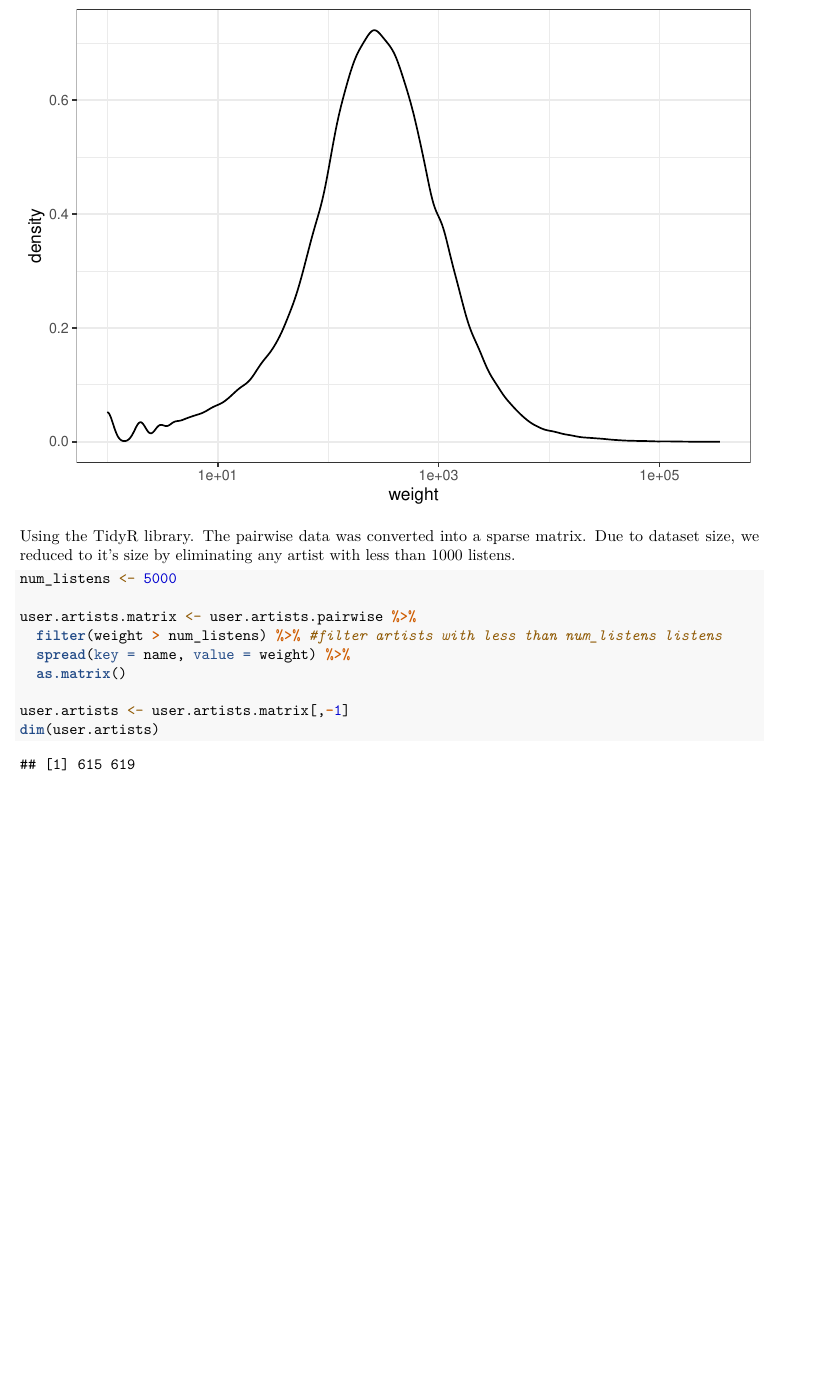
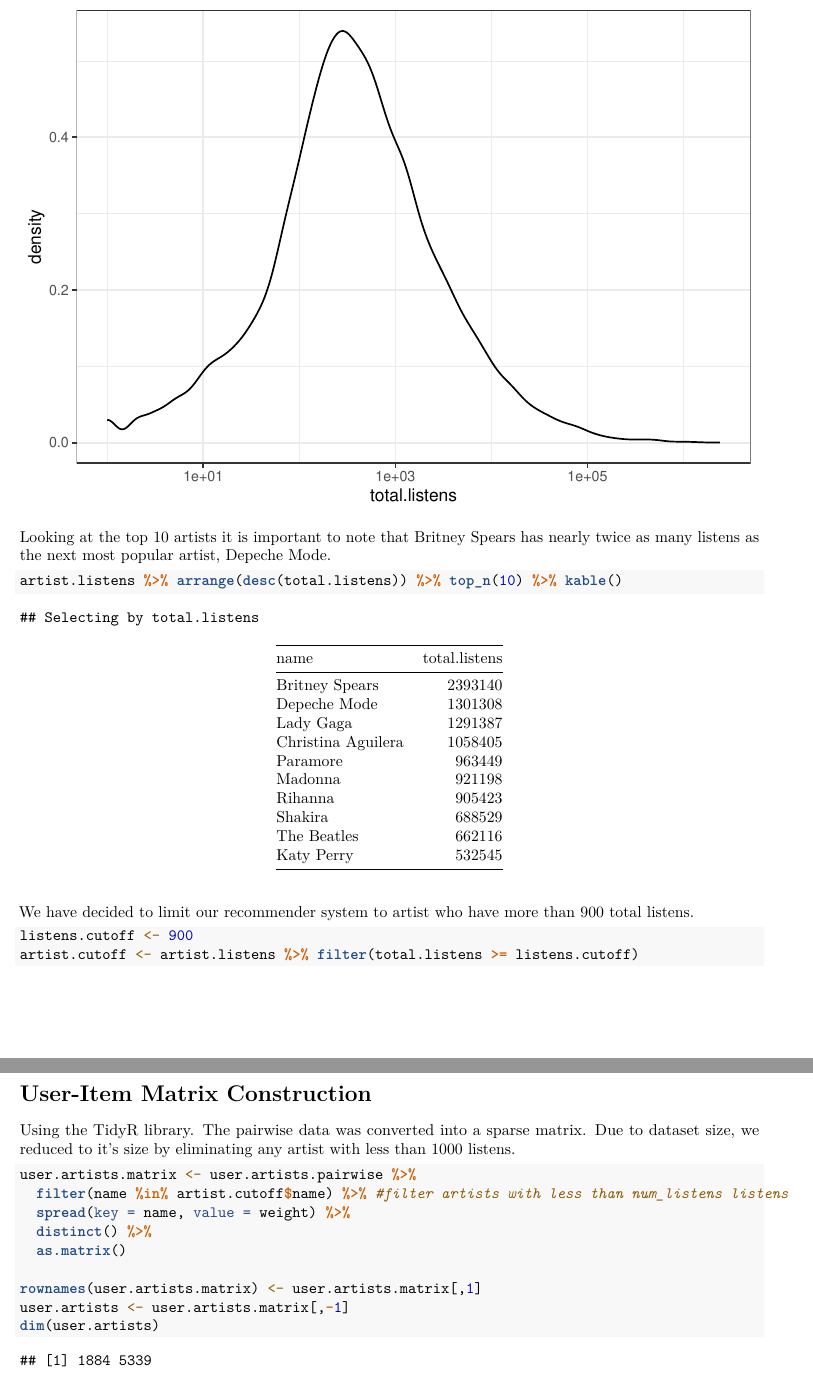
Before and after one commit to jhamski/643-RecommenderSystems, an R Markdown document (Assignments/Project 4/HamskiNguy_Project4.Rmd): part of page 2 of 2 before the commit and two parts of pages 3 and 4 of 4 after it, the two joined at a grey line, cut at the place of the change, the shorter picture padded with empty space. Rendered offline with R 4.5, knitr and Pandoc, then LaTeX, with nearby package versions.

Commit message:
Fixed 'number of listens' cutoff method

````diff
--- a/Assignments/Project 4/HamskiNguy_Project4.Rmd
+++ b/Assignments/Project 4/HamskiNguy_Project4.Rmd
@@ -42,12 +59,24 @@ ggplot(user.artists.pairwise, aes(x = weight)) + geom_density() + theme_bw() + s
+Looking at the top 10 artists it is important to note that Britney Spears has nearly twice as many listens as the next most popular artist, Depeche Mode.
+```{r}
+artist.listens %>% arrange(desc(total.listens)) %>% top_n(10) %>% kable()
+```
+
+We have decided to limit our recommender system to artist who have more than 900 total listens.
+```{r}
+listens.cutoff <- 900
+artist.cutoff <- artist.listens %>% filter(total.listens >= listens.cutoff)
+```
+
+# User-Item Matrix Construction
 Using the TidyR library. The pairwise data was converted into a sparse matrix. Due to dataset size, we reduced to it's size by eliminating any artist with less than 1000 listens.
 ```{r spread_data, cache=TRUE}
-num_listens <- 5000
-
 user.artists.matrix <- user.artists.pairwise %>%
-  filter(weight > num_listens) %>% #filter artists with less than num_listens listens
+  filter(name %in% artist.cutoff$name) %>% #filter artists with less than num_listens listens
   spread(key = name, value = weight) %>%
+  distinct() %>%
   as.matrix()
 
+rownames(user.artists.matrix) <- user.artists.matrix[,1]
 user.artists <- user.artists.matrix[,-1]
 dim(user.artists)
 ```
````
Also changed, not shown: Assignments/Project 4/HamskiNguy_Project4.Rmd (19 more changed lines), 1 other file.
